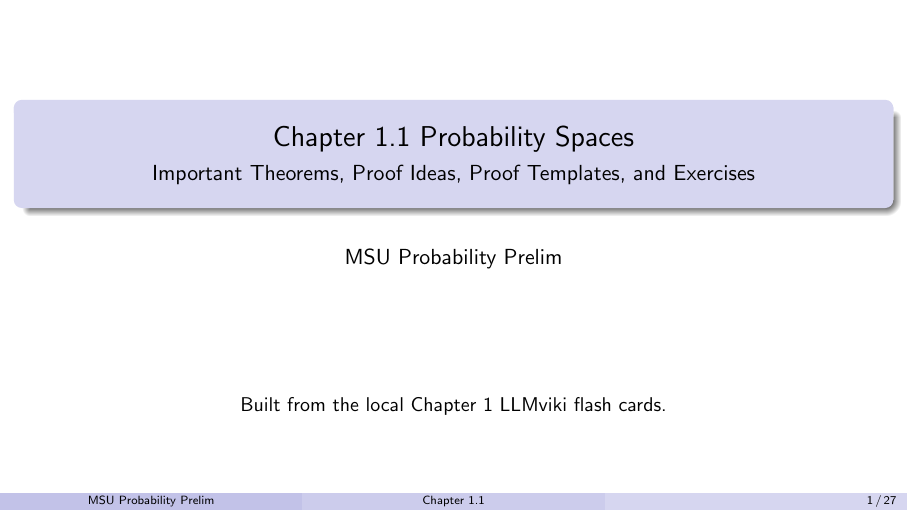
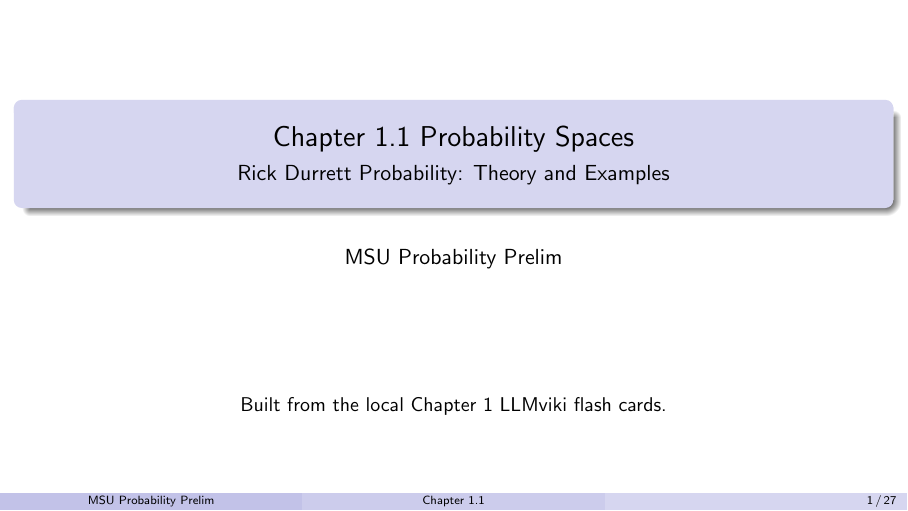
Before and after one commit to Hu-Jingwu/Probability-Durrett-LLMwiki, LaTeX slides (Probability/Beamer/Chapter 1/1.1/chapter1_1_probability_spaces_student.tex, which reads Probability/Beamer/Chapter 1/1.1/chapter1_1_probability_spaces_content.tex): page 1 of 27. Compiled offline with pdfLaTeX.

Commit message:
Update Chapter 1.1 Beamer subtitle

```diff
--- a/Probability/Beamer/Chapter 1/1.1/chapter1_1_probability_spaces_content.tex
+++ b/Probability/Beamer/Chapter 1/1.1/chapter1_1_probability_spaces_content.tex
@@ -29,7 +29,7 @@
 \newcommand{\proofblock}[1]{\ifteacher #1 \else \blankproof \fi}
 
 \title[Chapter 1.1]{Chapter 1.1 Probability Spaces}
-\subtitle{Important Theorems, Proof Ideas, Proof Templates, and Exercises}
+\subtitle{Rick Durrett Probability: Theory and Examples}
 \author{MSU Probability Prelim}
 \date{}
 
```
Also changed, not shown: Probability/Beamer/Chapter 1/1.1/chapter1_1_probability_spaces_instructor.pdf, Probability/Beamer/Chapter 1/1.1/chapter1_1_probability_spaces_student.pdf, 2 other files.
